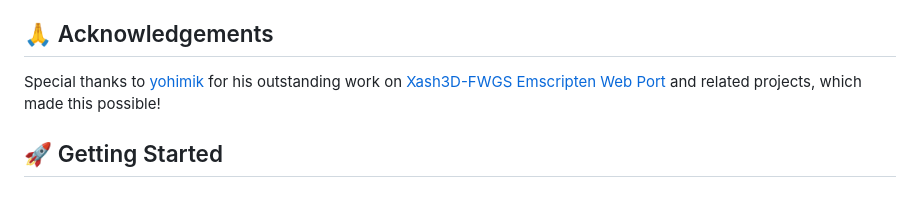
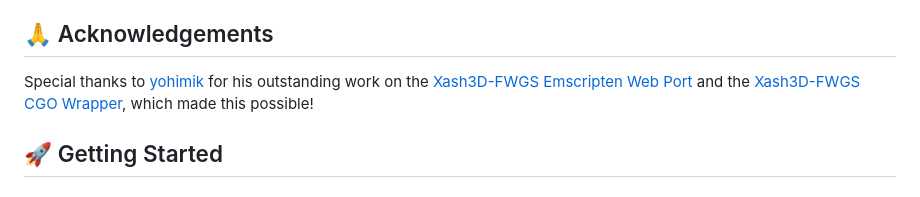
Before and after one commit to balintsoos/cs16-web-server, a Markdown page: README.md, the part around the change. Rendered like a GitHub page.

Commit message:
Update readme by mentioning the Xash3D-FWGS CGO Wrapper in the acknowledgements section

```diff
--- a/README.md
+++ b/README.md
@@ -13,7 +13,7 @@ This repository provides a **plug-and-play Docker image** for running a fully fu
 
 ## 🙏 Acknowledgements
 
-Special thanks to [yohimik](https://github.com/yohimik) for his outstanding work on [Xash3D-FWGS Emscripten Web Port](https://github.com/yohimik/webxash3d-fwgs) and related projects, which made this possible!
+Special thanks to [yohimik](https://github.com/yohimik) for his outstanding work on the [Xash3D-FWGS Emscripten Web Port](https://github.com/yohimik/webxash3d-fwgs) and the [Xash3D-FWGS CGO Wrapper](https://github.com/yohimik/goxash3d-fwgs), which made this possible!
 
 ## 🚀 Getting Started
 
```
